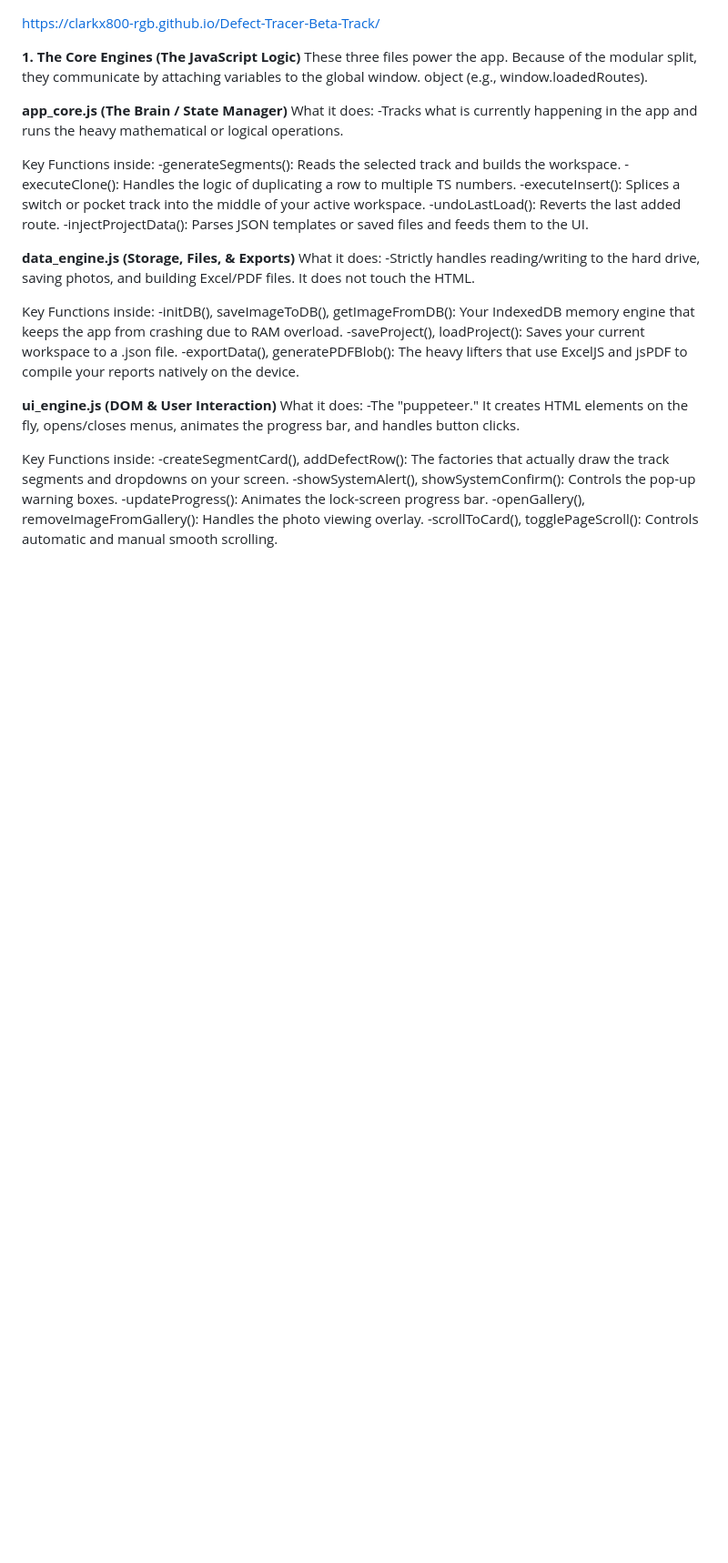
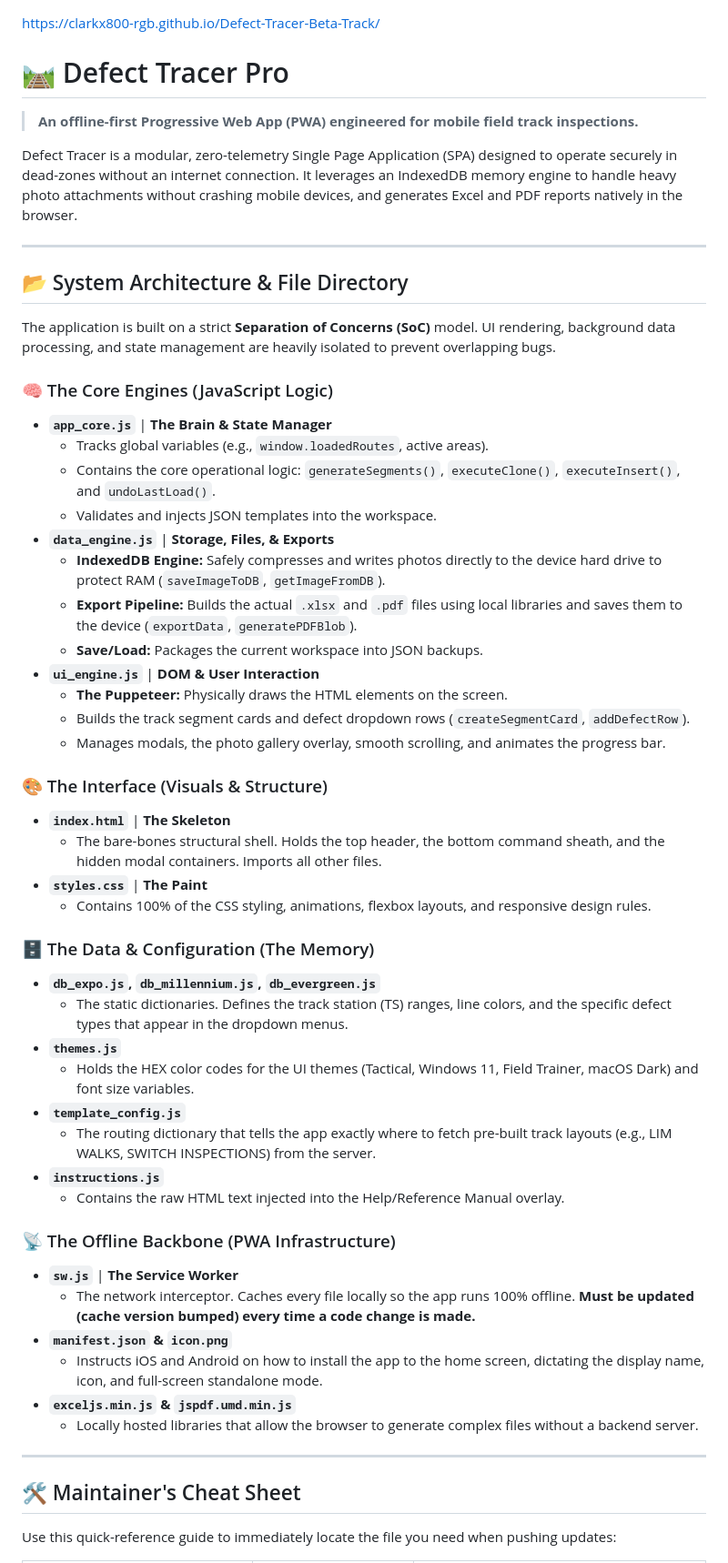
Before and after one commit to clarkx800-rgb/Defect-Tracer-Beta-Track, a Markdown page: README.md, the part around one of its changes. Shown at 91% size. Rendered like a GitHub page; blank space fills up the shorter version.

```diff
--- a/README.md
+++ b/README.md
@@ -1,42 +1,58 @@
 https://clarkx800-rgb.github.io/Defect-Tracer-Beta-Track/
 
+# 🛤️ Defect Tracer Pro
 
+> **An offline-first Progressive Web App (PWA) engineered for mobile field track inspections.**
 
-<b>1. The Core Engines (The JavaScript Logic)</b>
-These three files power the app. Because of the modular split, they communicate by attaching variables to the global window. object (e.g., window.loadedRoutes).
+Defect Tracer is a modular, zero-telemetry Single Page Application (SPA) designed to operate securely in dead-zones without an internet connection. It leverages an IndexedDB memory engine to handle heavy photo attachments without crashing mobile devices, and generates Excel and PDF reports natively in the browser.
 
+---
 
-<b>app_core.js (The Brain / State Manager)</b>
-What it does:
-  -Tracks what is currently happening in the app and runs the heavy mathematical or logical operations.
+## 📂 System Architecture & File Directory
 
-Key Functions inside:
-  -generateSegments(): Reads the selected track and builds the workspace.
-  -executeClone(): Handles the logic of duplicating a row to multiple TS numbers.
-  -executeInsert(): Splices a switch or pocket track into the middle of your active workspace.
-  -undoLastLoad(): Reverts the last added route.
-  -injectProjectData(): Parses JSON templates or saved files and feeds them to the UI.
+The application is built on a strict **Separation of Concerns (SoC)** model. UI rendering, background data processing, and state management are heavily isolated to prevent overlapping bugs.
 
+### 🧠 The Core Engines (JavaScript Logic)
+* **`app_core.js`** | **The Brain & State Manager**
+  * Tracks global variables (e.g., `window.loadedRoutes`, active areas).
+  * Contains the core operational logic: `generateSegments()`, `executeClone()`, `executeInsert()`, and `undoLastLoad()`.
+  * Validates and injects JSON templates into the workspace.
+* **`data_engine.js`** | **Storage, Files, & Exports**
+  * **IndexedDB Engine:** Safely compresses and writes photos directly to the device hard drive to protect RAM (`saveImageToDB`, `getImageFromDB`).
+  * **Export Pipeline:** Builds the actual `.xlsx` and `.pdf` files using local libraries and saves them to the device (`exportData`, `generatePDFBlob`).
+  * **Save/Load:** Packages the current workspace into JSON backups.
+* **`ui_engine.js`** | **DOM & User Interaction**
+  * **The Puppeteer:** Physically draws the HTML elements on the screen.
+  * Builds the track segment cards and defect dropdown rows (`createSegmentCard`, `addDefectRow`).
+  * Manages modals, the photo gallery overlay, smooth scrolling, and animates the progress bar.
 
-<b>data_engine.js (Storage, Files, & Exports)</b>
-What it does:
-  -Strictly handles reading/writing to the hard drive, saving photos, and building Excel/PDF files. It does not touch the HTML.
+### 🎨 The Interface (Visuals & Structure)
+* **`index.html`** | **The Skeleton**
+  * The bare-bones structural shell. Holds the top header, the bottom command sheath, and the hidden modal containers. Imports all other files.
+* **`styles.css`** | **The Paint**
+  * Contains 100% of the CSS styling, animations, flexbox layouts, and responsive design rules.
 
-Key Functions inside:
-  -initDB(), saveImageToDB(), getImageFromDB(): Your IndexedDB memory engine that keeps the app from crashing due to RAM overload.
-  -saveProject(), loadProject(): Saves your current workspace to a .json file.
-  -exportData(), generatePDFBlob(): The heavy lifters that use ExcelJS and jsPDF to compile your reports natively on the device.
+### 🗄️ The Data & Configuration (The Memory)
+* **`db_expo.js`, `db_millennium.js`, `db_evergreen.js`**
+  * The static dictionaries. Defines the track station (TS) ranges, line colors, and the specific defect types that appear in the dropdown menus.
+* **`themes.js`**
+  * Holds the HEX color codes for the UI themes (Tactical, Windows 11, Field Trainer, macOS Dark) and font size variables.
+* **`template_config.js`**
+  * The routing dictionary that tells the app exactly where to fetch pre-built track layouts (e.g., LIM WALKS, SWITCH INSPECTIONS) from the server.
+* **`instructions.js`**
+  * Contains the raw HTML text injected into the Help/Reference Manual overlay.
 
+### 📡 The Offline Backbone (PWA Infrastructure)
+* **`sw.js`** | **The Service Worker**
+  * The network interceptor. Caches every file locally so the app runs 100% offline. **Must be updated (cache version bumped) every time a code change is made.**
+* **`manifest.json` & `icon.png`**
+  * Instructs iOS and Android on how to install the app to the home screen, dictating the display name, icon, and full-screen standalone mode.
+* **`exceljs.min.js` & `jspdf.umd.min.js`**
+  * Locally hosted libraries that allow the browser to generate complex files without a backend server.
 
+---
 
-<b>ui_engine.js (DOM & User Interaction)</b>
-What it does:
-  -The "puppeteer." It creates HTML elements on the fly, opens/closes menus, animates the progress bar, and handles button clicks.
+## 🛠️ Maintainer's Cheat Sheet
 
-Key Functions inside:
-  -createSegmentCard(), addDefectRow(): The factories that actually draw the track segments and dropdowns on your screen.
-  -showSystemAlert(), showSystemConfirm(): Controls the pop-up warning boxes.
-  -updateProgress(): Animates the lock-screen progress bar.
-  -openGallery(), removeImageFromGallery(): Handles the photo viewing overlay.
-  -scrollToCard(), togglePageScroll(): Controls automatic and manual smooth scrolling.
+Use this quick-reference guide to immediately locate the file you need when pushing updates:
 
```
Also changed, not shown: other parts of README.md (+17 -77 lines).
